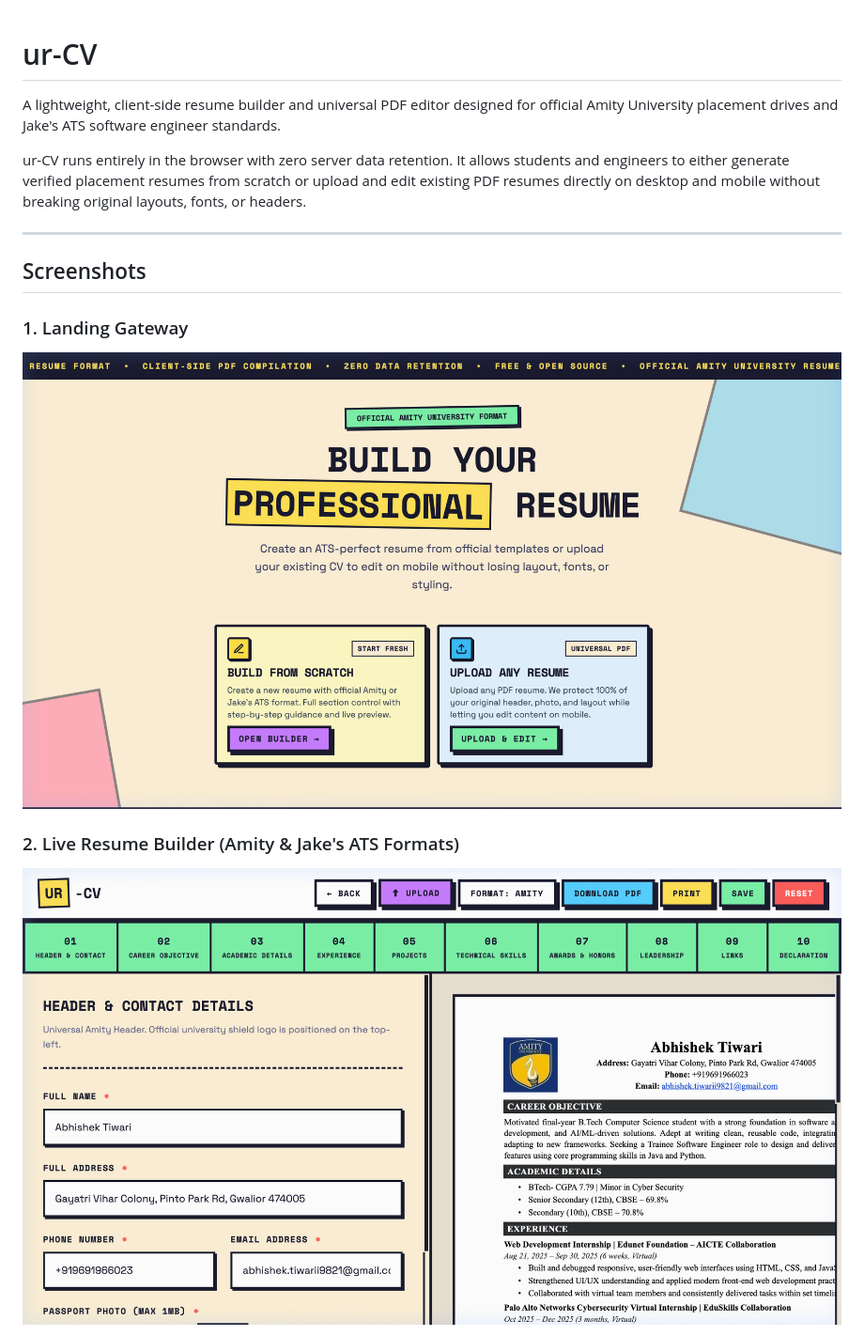
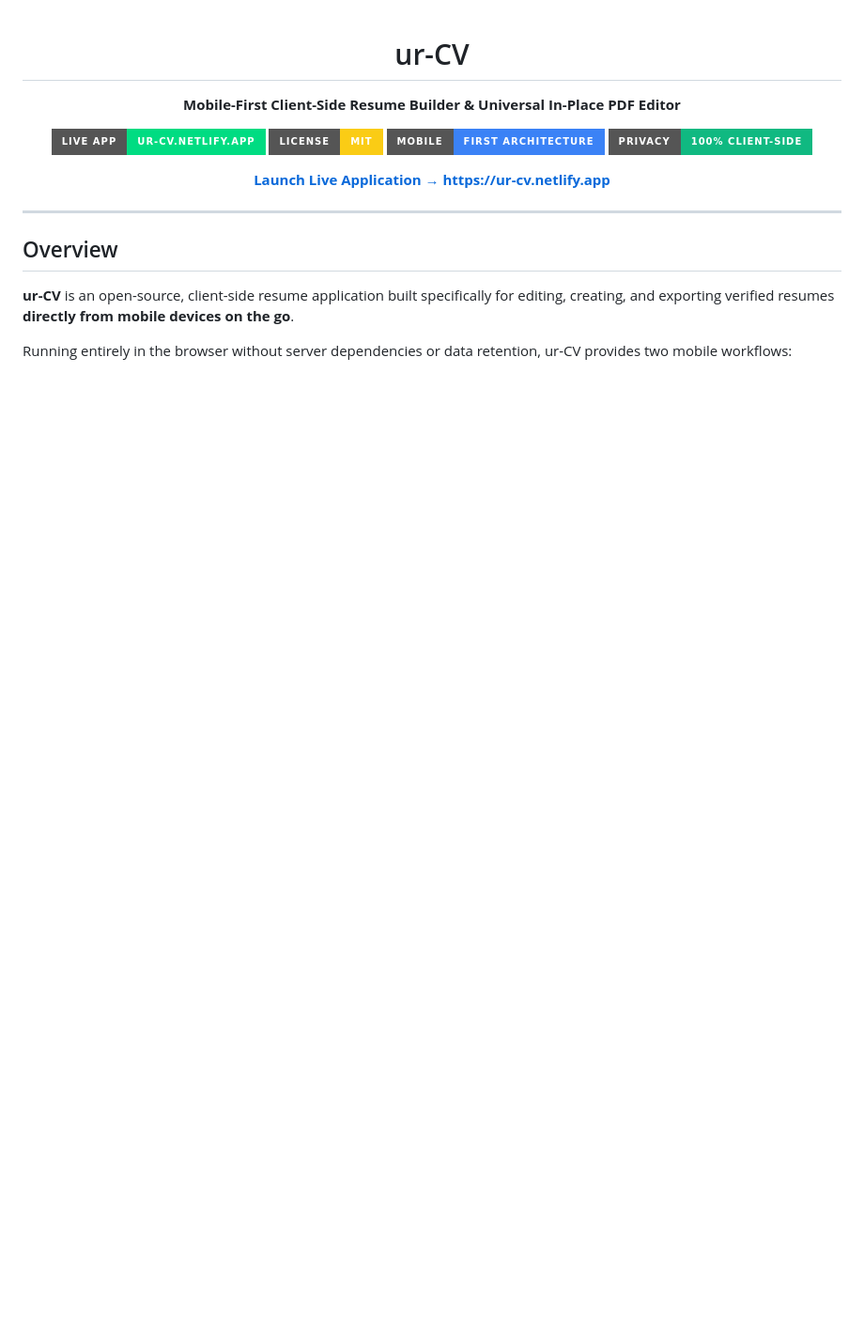
Before and after one commit to Abhishek09821/ur-CV, a Markdown page: README.md, the part around one of its changes. Shown at 94% size. Drawn GitHub-style; badges without logos; blank space fills up the shorter version.

```diff
--- a/README.md
+++ b/README.md
@@ -1,16 +3,21 @@
 # ur-CV
 
-A lightweight, client-side resume builder and universal PDF editor designed for official Amity University placement drives and Jake's ATS software engineer standards.
+**Mobile-First Client-Side Resume Builder & Universal In-Place PDF Editor**
 
-ur-CV runs entirely in the browser with zero server data retention. It allows students and engineers to either generate verified placement resumes from scratch or upload and edit existing PDF resumes directly on desktop and mobile without breaking original layouts, fonts, or headers.
+[![Live App](https://img.shields.io/badge/Live_App-ur--cv.netlify.app-00DC82?style=for-the-badge&logo=netlify&logoColor=white)](https://ur-cv.netlify.app/)
+[![License: MIT](https://img.shields.io/badge/License-MIT-FACC15?style=for-the-badge)](LICENSE)
+[![Mobile Optimized](https://img.shields.io/badge/Mobile-First_Architecture-3B82F6?style=for-the-badge)](https://ur-cv.netlify.app/)
+[![Client-Side Privacy](https://img.shields.io/badge/Privacy-100%25_Client--Side-10B981?style=for-the-badge)](https://ur-cv.netlify.app/)
+
+**[Launch Live Application &rarr; https://ur-cv.netlify.app](https://ur-cv.netlify.app/)**
+
+</div>
 
 ---
 
-## Screenshots
+## Overview
 
-### 1. Landing Gateway
-![Landing Page](docs/screenshots/landing.png)
+**ur-CV** is an open-source, client-side resume application built specifically for editing, creating, and exporting verified resumes **directly from mobile devices on the go**.
 
-### 2. Live Resume Builder (Amity & Jake's ATS Formats)
-![Resume Builder](docs/screenshots/builder.png)
+Running entirely in the browser without server dependencies or data retention, ur-CV provides two mobile workflows:
 
```
Also changed, not shown: other parts of README.md (+55 -95 lines).
